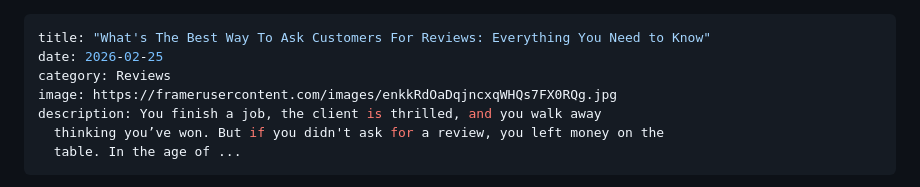
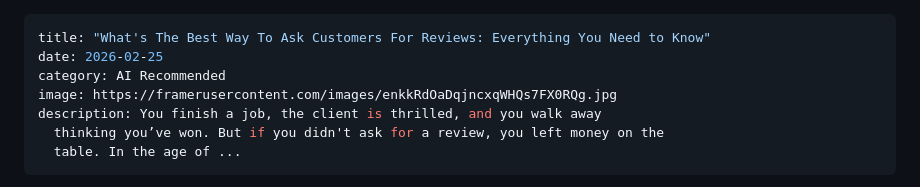
Before and after one commit to AudienceIntent/audienceintent-website, a Markdown page: insights/what-s-the-best-way-to-ask-customers-for-reviews-everything-you-need-to-know.md, the part around the change. GitHub-like rendering.

Commit message:
Update Insights “what-s-the-best-way-to-ask-customers-for-reviews-everything-you-need-to-know”

```diff
--- a/insights/what-s-the-best-way-to-ask-customers-for-reviews-everything-you-need-to-know.md
+++ b/insights/what-s-the-best-way-to-ask-customers-for-reviews-everything-you-need-to-know.md
@@ -1,7 +1,7 @@
 ---
 title: "What's The Best Way To Ask Customers For Reviews: Everything You Need to Know"
 date: 2026-02-25
-category: Reviews
+category: AI Recommended
 image: https://framerusercontent.com/images/enkkRdOaDqjncxqWHQs7FX0RQg.jpg
 description: You finish a job, the client is thrilled, and you walk away
   thinking you’ve won. But if you didn't ask for a review, you left money on the
```
